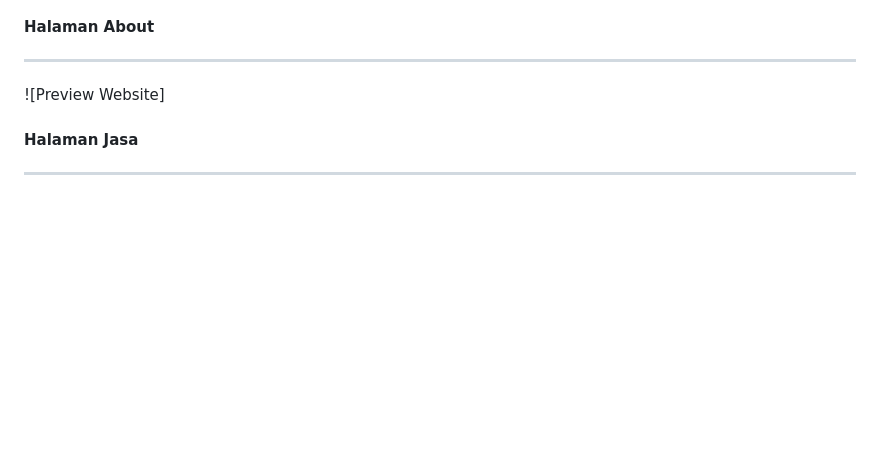
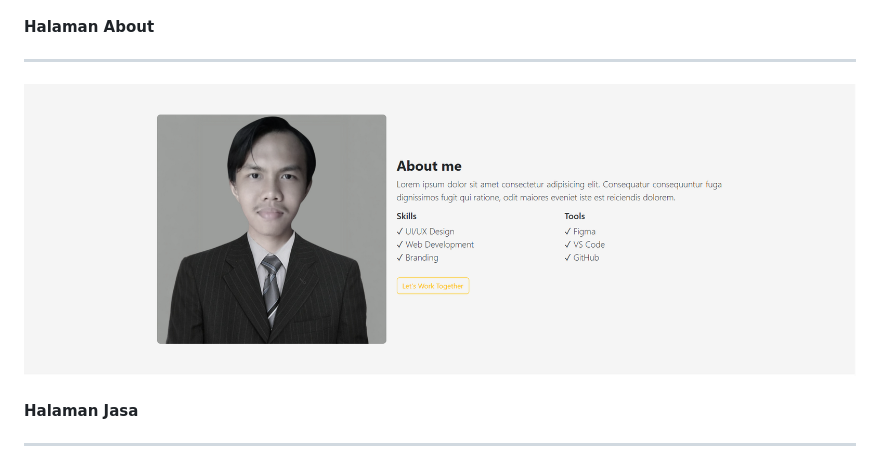
Before and after one commit to suriapratama0-project/portofolio-bootstrap-javascript, a Markdown page: README.md, the part around the change. GitHub-like rendering; blank space fills up the shorter version.

```diff
--- a/README.md
+++ b/README.md
@@ -90,7 +90,7 @@ portofolio-bootstrap-javascript/
 
 #### Halaman About
 ---
-![Preview Website]
+![Preview Website](assets/images/about.png)
 
 #### Halaman Jasa
 ---
```
